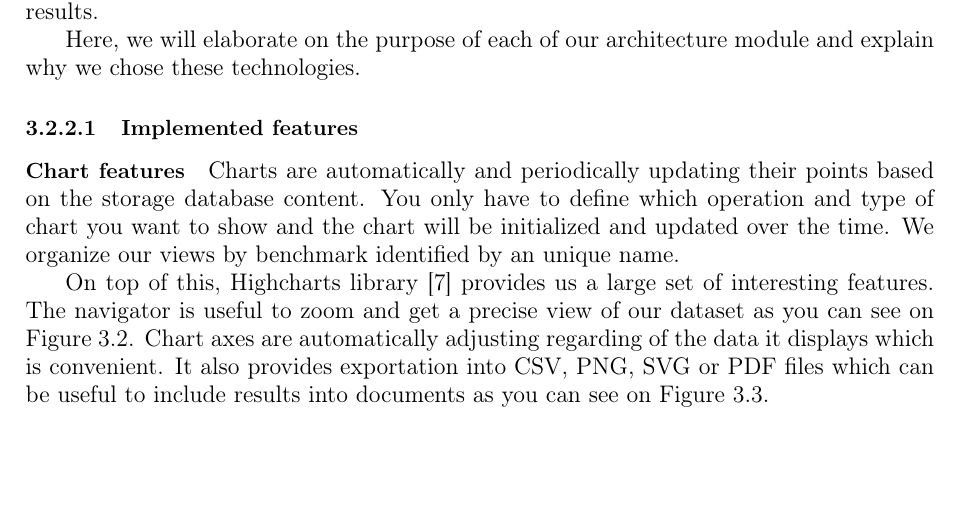
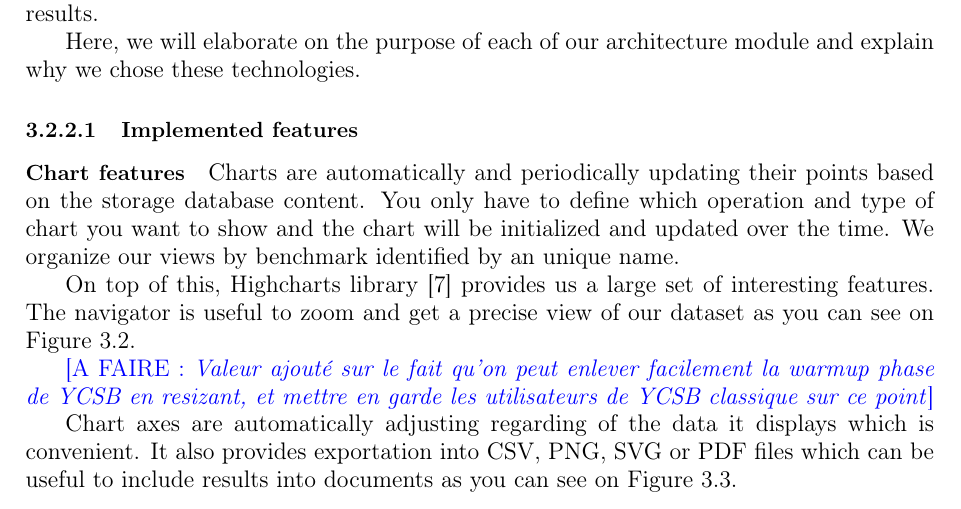
Before and after one commit to ArchangelX360/dataset-visualizer, a LaTeX thesis (doc/report.tex): part of page 14 of 25, cut so that both start at the same text, the shorter picture padded with empty space. Compiled offline with pdfLaTeX.

Commit message:
doc: todo on plus value

```diff
--- a/doc/report.tex
+++ b/doc/report.tex
@@ -400,6 +400,9 @@ Charts are automatically and periodically updating their points based on the sto
 
 On top of this, Highcharts library \cite{highcharts:website} provides us a large set of interesting features.
 The navigator is useful to zoom and get a precise view of our dataset as you can see on Figure \ref{chart_not_zoomed_zoomed}.
+
+\todo{Valeur ajouté sur le fait qu'on peut enlever facilement la warmup phase de YCSB en resizant, et mettre en garde les utilisateurs de YCSB classique sur ce point}
+
 Chart axes are automatically adjusting regarding of the data it displays which is convenient.
 It also provides exportation into CSV, PNG, SVG or PDF files which can be useful to include results into documents as you can see on Figure \ref{chart_exportation}.
 
```
